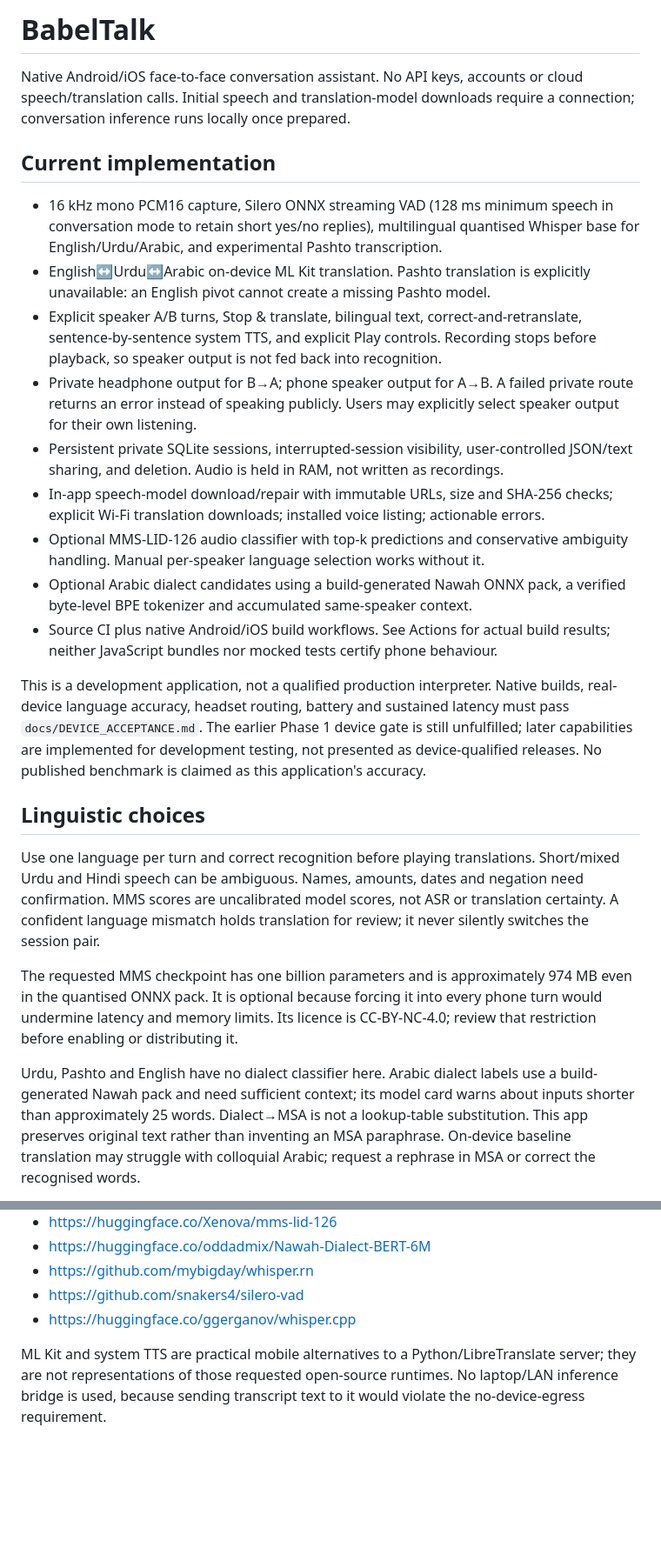
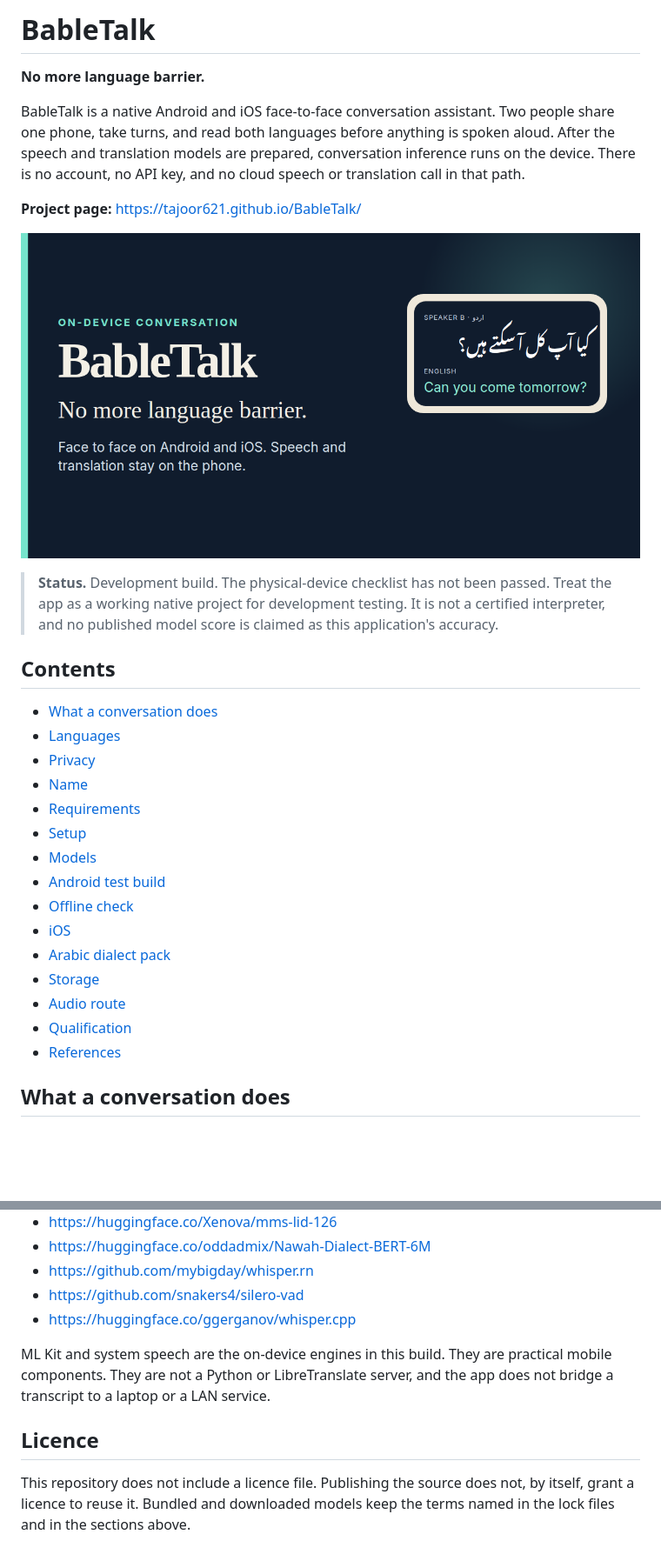
Before and after one commit to Tajoor621/BableTalk, a Markdown page: README.md, 2 parts joined by grey strips. Shown at 87% size. Rendered like a GitHub page; pictures changed too: assets/og.png (added); blank space fills up the shorter version.

```diff
--- a/README.md
+++ b/README.md
@@ -1,55 +1,39 @@
-# BabelTalk
+# BableTalk
 
-Native Android/iOS face-to-face conversation assistant. No API keys, accounts or
-cloud speech/translation calls. Initial speech and translation-model downloads
-require a connection; conversation inference runs locally once prepared.
+**No more language barrier.**
 
-## Current implementation
+BableTalk is a native Android and iOS face-to-face conversation assistant.
+Two people share one phone, take turns, and read both languages before
+anything is spoken aloud. After the speech and translation models are
+prepared, conversation inference runs on the device. There is no account,
+no API key, and no cloud speech or translation call in that path.
 
-- 16 kHz mono PCM16 capture, Silero ONNX streaming VAD (128 ms minimum speech in conversation mode to retain short yes/no replies), multilingual quantised
-  Whisper base for English/Urdu/Arabic, and experimental Pashto transcription.
-- English↔Urdu↔Arabic on-device ML Kit translation. Pashto translation is explicitly
-  unavailable: an English pivot cannot create a missing Pashto model.
-- Explicit speaker A/B turns, Stop & translate, bilingual text, correct-and-retranslate,
-  sentence-by-sentence system TTS, and explicit Play controls. Recording stops
-  before playback, so speaker output is not fed back into recognition.
-- Private headphone output for B→A; phone speaker output for A→B. A failed private
-  route returns an error instead of speaking publicly. Users may explicitly select
-  speaker output for their own listening.
-- Persistent private SQLite sessions, interrupted-session visibility, user-controlled
-  JSON/text sharing, and deletion. Audio is held in RAM, not written as recordings.
-- In-app speech-model download/repair with immutable URLs, size and SHA-256 checks;
-  explicit Wi-Fi translation downloads; installed voice listing; actionable errors.
-- Optional MMS-LID-126 audio classifier with top-k predictions and conservative
-  ambiguity handling. Manual per-speaker language selection works without it.
-- Optional Arabic dialect candidates using a build-generated Nawah ONNX pack, a verified byte-level BPE tokenizer and accumulated same-speaker context.
-- Source CI plus native Android/iOS build workflows. See Actions for actual build
-  results; neither JavaScript bundles nor mocked tests certify phone behaviour.
+**Project page:** https://tajoor621.github.io/BableTalk/
 
-This is a development application, not a qualified production interpreter. Native
-builds, real-device language accuracy, headset routing, battery and sustained
-latency must pass `docs/DEVICE_ACCEPTANCE.md`. The earlier Phase 1 device gate is
-still unfulfilled; later capabilities are implemented for development testing,
-not presented as device-qualified releases. No published benchmark is claimed
-as this application's accuracy.
+<a href="https://tajoor621.github.io/BableTalk/"><img src="assets/og.png" alt="BableTalk. No more language barrier. On-device conversation for Android and iOS." width="720"></a>
 
-## Linguistic choices
+> **Status.** Development build. The physical-device checklist has not been
+> passed. Treat the app as a working native project for development testing.
+> It is not a certified interpreter, and no published model score is claimed
+> as this application's accuracy.
 
-Use one language per turn and correct recognition before playing translations.
-Short/mixed Urdu and Hindi speech can be ambiguous. Names, amounts, dates and
-negation need confirmation. MMS scores are uncalibrated model scores, not ASR
-or translation certainty. A confident language mismatch holds translation for
-review; it never silently switches the session pair.
+## Contents
 
-The requested MMS checkpoint has one billion parameters and is approximately
-974 MB even in the quantised ONNX pack. It is optional because forcing it into
-every phone turn would undermine latency and memory limits. Its licence is
-CC-BY-NC-4.0; review that restriction before enabling or distributing it.
+- [What a conversation does](#what-a-conversation-does)
+- [Languages](#languages)
+- [Privacy](#privacy)
+- [Name](#name)
+- [Requirements](#requirements)
+- [Setup](#setup)
+- [Models](#models)
+- [Android test build](#android-test-build)
+- [Offline check](#offline-check)
+- [iOS](#ios)
+- [Arabic dialect pack](#arabic-dialect-pack)
+- [Storage](#storage)
+- [Audio route](#audio-route)
+- [Qualification](#qualification)
+- [References](#references)
 
-Urdu, Pashto and English have no dialect classifier here. Arabic dialect labels
-use a build-generated Nawah pack and need sufficient context; its model card
-warns about inputs shorter than approximately 25 words. Dialect→MSA is not a
-lookup-table substitution. This app preserves original text rather than
-inventing an MSA paraphrase. On-device baseline translation may struggle with
-colloquial Arabic; request a rephrase in MSA or correct the recognised words.
+## What a conversation does
 
@@ -196,7 +310,12 @@ experimental; do not substitute model-paper WER for conversational performance.
 - https://github.com/snakers4/silero-vad
 - https://huggingface.co/ggerganov/whisper.cpp
 
-ML Kit and system TTS are practical mobile alternatives to a Python/LibreTranslate
-server; they are not representations of those requested open-source runtimes.
-No laptop/LAN inference bridge is used, because sending transcript text to it
-would violate the no-device-egress requirement.
+ML Kit and system speech are the on-device engines in this build. They are
+practical mobile components. They are not a Python or LibreTranslate server,
+and the app does not bridge a transcript to a laptop or a LAN service.
+
+## Licence
+
+This repository does not include a licence file. Publishing the source does
+not, by itself, grant a licence to reuse it. Bundled and downloaded models
+keep the terms named in the lock files and in the sections above.
```
Also changed, not shown: other parts of README.md (+214 -84 lines), docs/VALIDATION.md (+1 -1 lines), assets/apple-touch-icon.png (added), assets/favicon-32.png (added), assets/icon-192.png (added), assets/icon-512.png (added), 8 other files.
